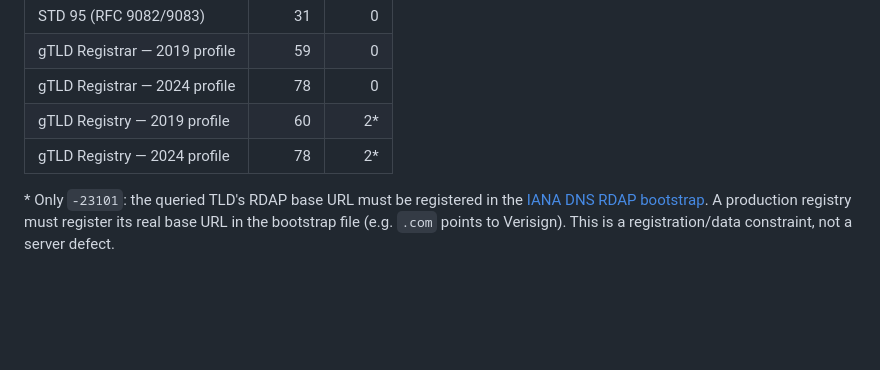
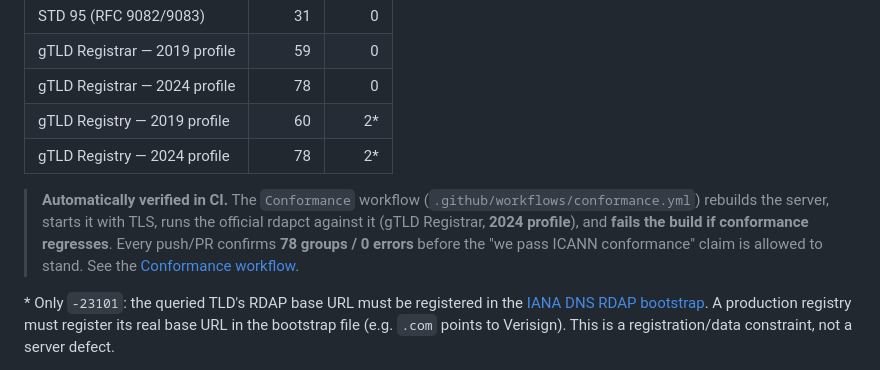
Before and after one commit to tespio/go-rdap-server, a Markdown page: README.md, the part around one of its changes. GitHub-like rendering; blank space fills up the shorter version.

Commit message:
docs: add ICANN Conformance CI badge + note that 78/0 is verified automatically in CI

```diff
--- a/README.md
+++ b/README.md
@@ -517,6 +518,13 @@ The server is validated against the official
 | gTLD Registry — 2019 profile | 60 | 2* |
 | gTLD Registry — 2024 profile | 78 | 2* |
 
+> **Automatically verified in CI.** The `Conformance` workflow
+> (`.github/workflows/conformance.yml`) rebuilds the server, starts it with TLS, runs
+> the official rdapct against it (gTLD Registrar, **2024 profile**), and **fails the
+> build if conformance regresses**. Every push/PR confirms **78 groups / 0 errors**
+> before the "we pass ICANN conformance" claim is allowed to stand. See the
+> [Conformance workflow](https://github.com/tespio/go-rdap-server/actions/workflows/conformance.yml).
+
 \* Only `-23101`: the queried TLD's RDAP base URL must be registered in the
 [IANA DNS RDAP bootstrap](https://www.iana.org/domains/rdap). A production registry
 must register its real base URL in the bootstrap file (e.g. `.com` points to Verisign).
```
Also changed, not shown: other parts of README.md (+1 -0 lines).
